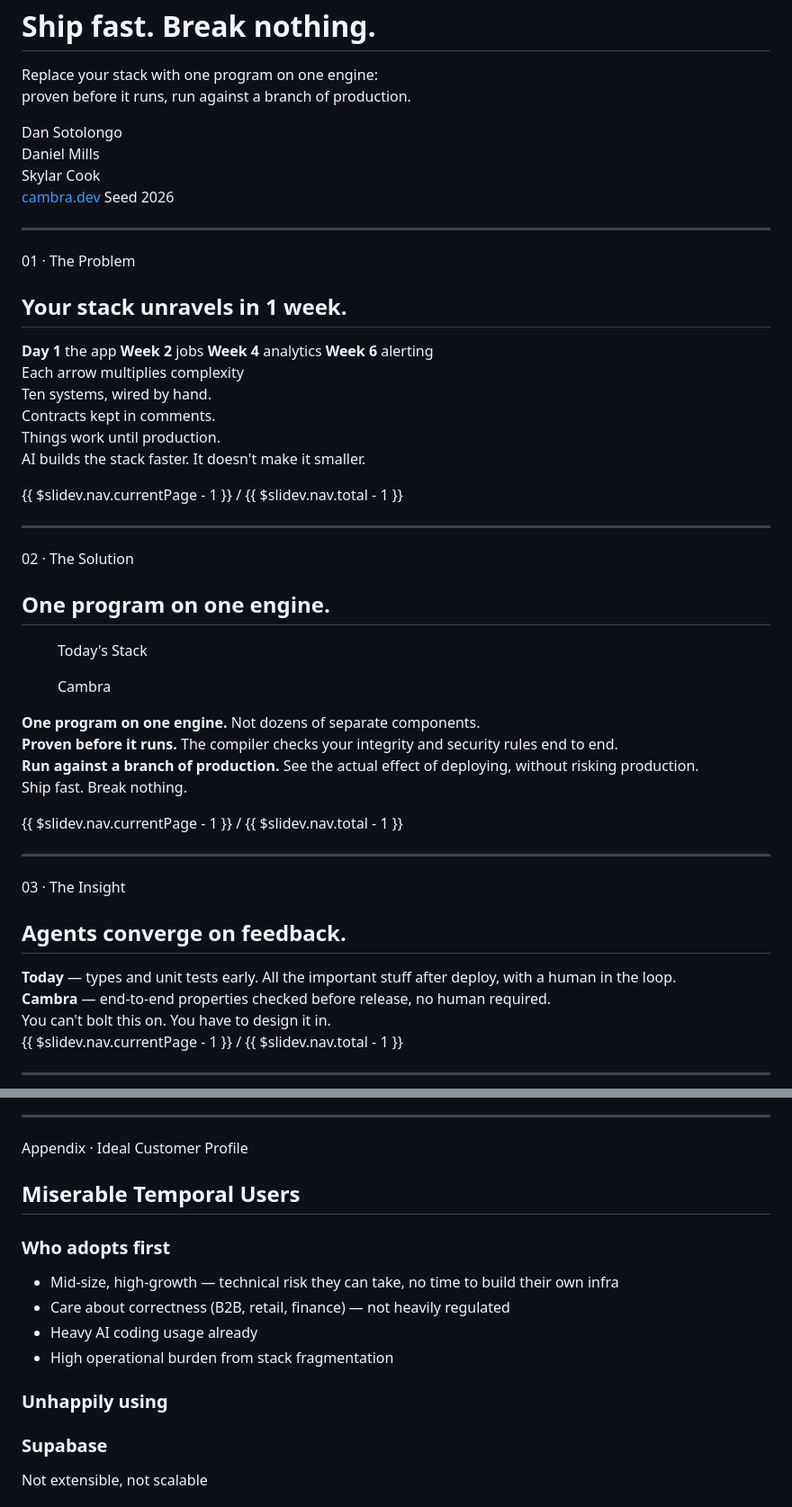
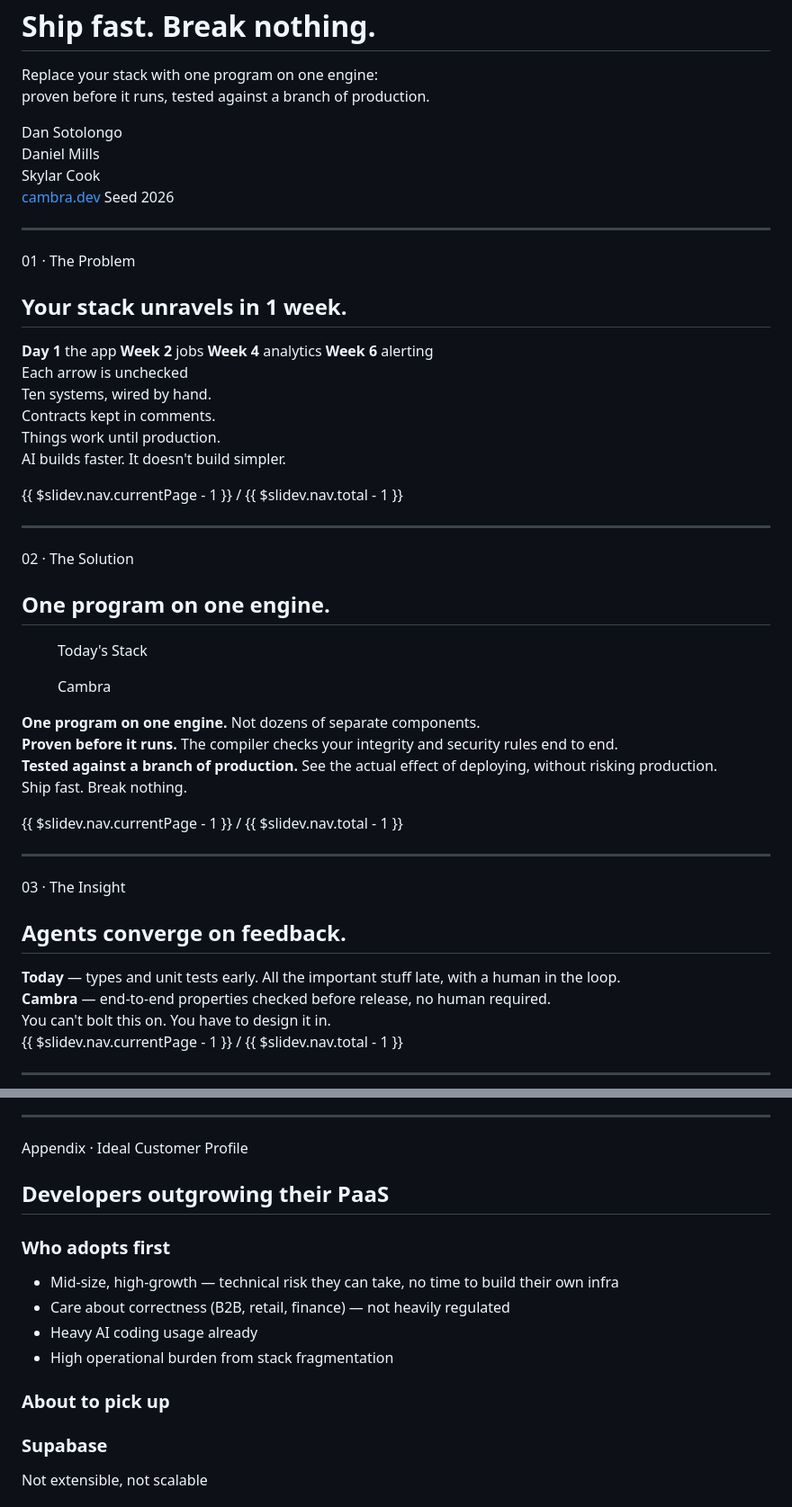
Before and after one commit to cambra-dev/cambra-site, a Markdown page: pitch-deck/slides.md, 2 parts joined by grey strips. Shown at 90% size. GitHub-like rendering.

Commit message:
deck: narrow pillar 3 to testing; sharpen the problem and ICP copy
Pillar 3 becomes "Tested against a branch of production" on both the cover
and the Solution slide. Narrowing it to testing is what makes room for
transactional hot reload elsewhere: hot reload lives in the development
loop, so filing it under a pre-release testing pillar would have
miscategorised a daily-use feature.

Problem: the flow note becomes "Each arrow is unchecked" and the closer "AI
builds faster. It doesn't build simpler." Insight's Today beat becomes "All
the important stuff late."

ICP appendix retitles to "Developers outgrowing their PaaS", and the vendor
card heading from "Unhappily using" to "About to pick up" -- the wedge is
the moment before they adopt a workflow engine, not after.

Authored by Dan in his workspace.

Co-Authored-By: Claude Opus 5 <noreply@anthropic.com>
Claude-Session: https://claude.ai/code/session_01NB86iiUPj1Kmj3iTDsbsbw

```diff
--- a/pitch-deck/slides.md
+++ b/pitch-deck/slides.md
@@ -9,7 +9,7 @@ colorSchema: dark
   <h1 style="font-size:3.4rem;margin:0">Ship fast. Break nothing.</h1>
   <p class="punch" style="margin-top:.6rem">
       Replace your stack with one program on one engine:
-      <br>proven before it runs, run against a branch of production.
+      <br>proven before it runs, tested against a branch of production.
   </p>
   <div class="byline">
     <span><div>Dan Sotolongo<br>
@@ -42,7 +42,7 @@ colorSchema: dark
           <div class="diagram-canvas">
             <SystemDiagram :stage="$clicks" />
           </div>
-          <div class="flow-note" v-click="5">Each arrow multiplies complexity</div>
+          <div class="flow-note" v-click="5">Each arrow is unchecked</div>
         </div>
         <div class="beats arc" v-click="6">
             <div>Ten systems, wired by hand.</div>
@@ -51,7 +51,7 @@ colorSchema: dark
         </div>
     </div>
     <p class="closer center" v-click="7">
-        <span>AI builds the stack faster. <span class="hot">It doesn't make it smaller.</span></span></p>
+        <span>AI builds faster. <span class="hot">It doesn't build simpler.</span></span></p>
   </div>
   <div class="page-no">{{ $slidev.nav.currentPage - 1 }} / {{ $slidev.nav.total - 1 }}</div>
 </div>
@@ -101,7 +101,7 @@ Say the wedge moment out loud on the last clicks: this is the week you reach for
     <div class="pillars">
       <div v-click="3"><b>One program on one engine.</b> Not dozens of separate components.</div>
       <div v-click="4"><b>Proven before it runs.</b> The compiler checks your integrity and security rules end to end.</div>
-      <div v-click="5"><b>Run against a branch of production.</b> See the actual effect of deploying, without risking production.</div>
+      <div v-click="5"><b>Tested against a branch of production.</b> See the actual effect of deploying, without risking production.</div>
     </div>
     <p class="closer center" v-click="6">Ship fast. <span class="hot">Break nothing.</span></p>
   </div>
@@ -131,7 +131,7 @@ The multipliers are gone from this slide on purpose — they land on Why It Wins
   <div class="grow">
     <div class="sdlc-canvas"><SdlcDiagram :stage="$clicks + 1" /></div>
     <div class="pillars compact">
-      <div v-click="2"><b>Today</b> — types and unit tests early. All the important stuff after deploy, with a human in the loop.</div>
+      <div v-click="2"><b>Today</b> — types and unit tests early. All the important stuff late, with a human in the loop.</div>
       <div v-click="3"><b>Cambra</b> — end-to-end properties checked before release, no human required.</div>
     </div>
     <div class="closer center" v-click="4">You can't bolt this on. <span class="warm">You have to design it in.</span></div>
@@ -943,7 +943,7 @@ skepticism rather than as a claim in the main line.)
 <div class="frame">
   <div class="head">
     <div class="eyebrow">Appendix · Ideal Customer Profile</div>
-    <h2>Miserable Temporal Users</h2>
+    <h2>Developers outgrowing their PaaS</h2>
   </div>
   <div class="grow">
     <div class="cols n2">
@@ -957,7 +957,7 @@ skepticism rather than as a claim in the main line.)
         </ul>
       </div>
       <div style="display:flex;flex-direction:column;gap:.8rem">
-        <h3 style="font-family:var(--f-mono);font-size:.7rem;letter-spacing:.14em;text-transform:uppercase;color:var(--fg-3);margin:0">Unhappily using</h3>
+        <h3 style="font-family:var(--f-mono);font-size:.7rem;letter-spacing:.14em;text-transform:uppercase;color:var(--fg-3);margin:0">About to pick up</h3>
         <div class="cols n3">
           <div class="col warm" style="padding:.8rem"><div class="vlogo i-simple-icons-supabase"></div><h3 style="font-family:var(--f-disp);text-transform:none;font-size:.9rem;color:var(--fg);letter-spacing:0">Supabase</h3><p style="font-size:.72rem">Not extensible, not scalable</p></div>
           <div class="col warm" style="padding:.8rem"><div class="vlogo i-simple-icons-temporal"></div><h3 style="font-family:var(--f-disp);text-transform:none;font-size:.9rem;color:var(--fg);letter-spacing:0">Temporal</h3><p style="font-size:.72rem">Non-determinism, replay issues</p></div>
```
